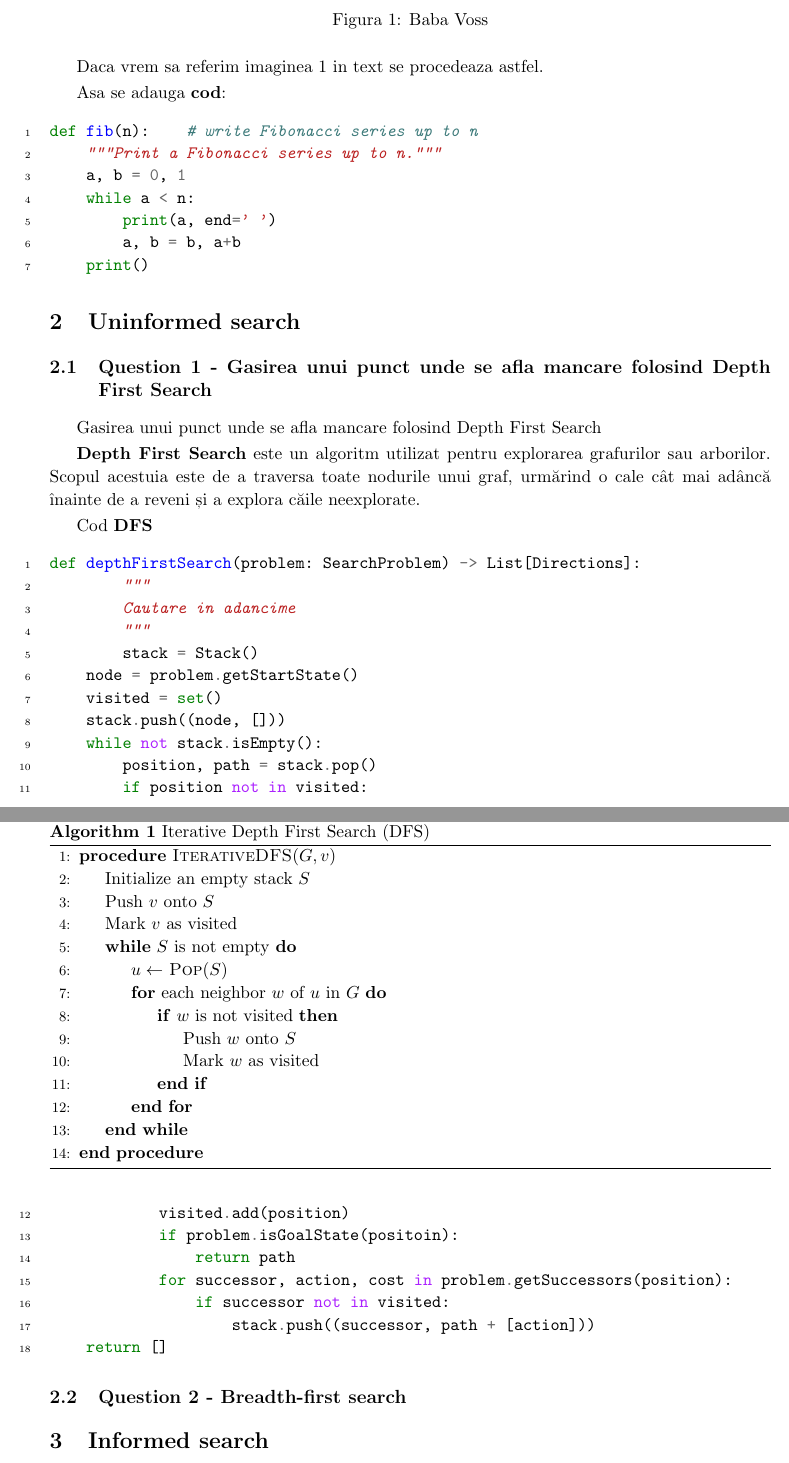
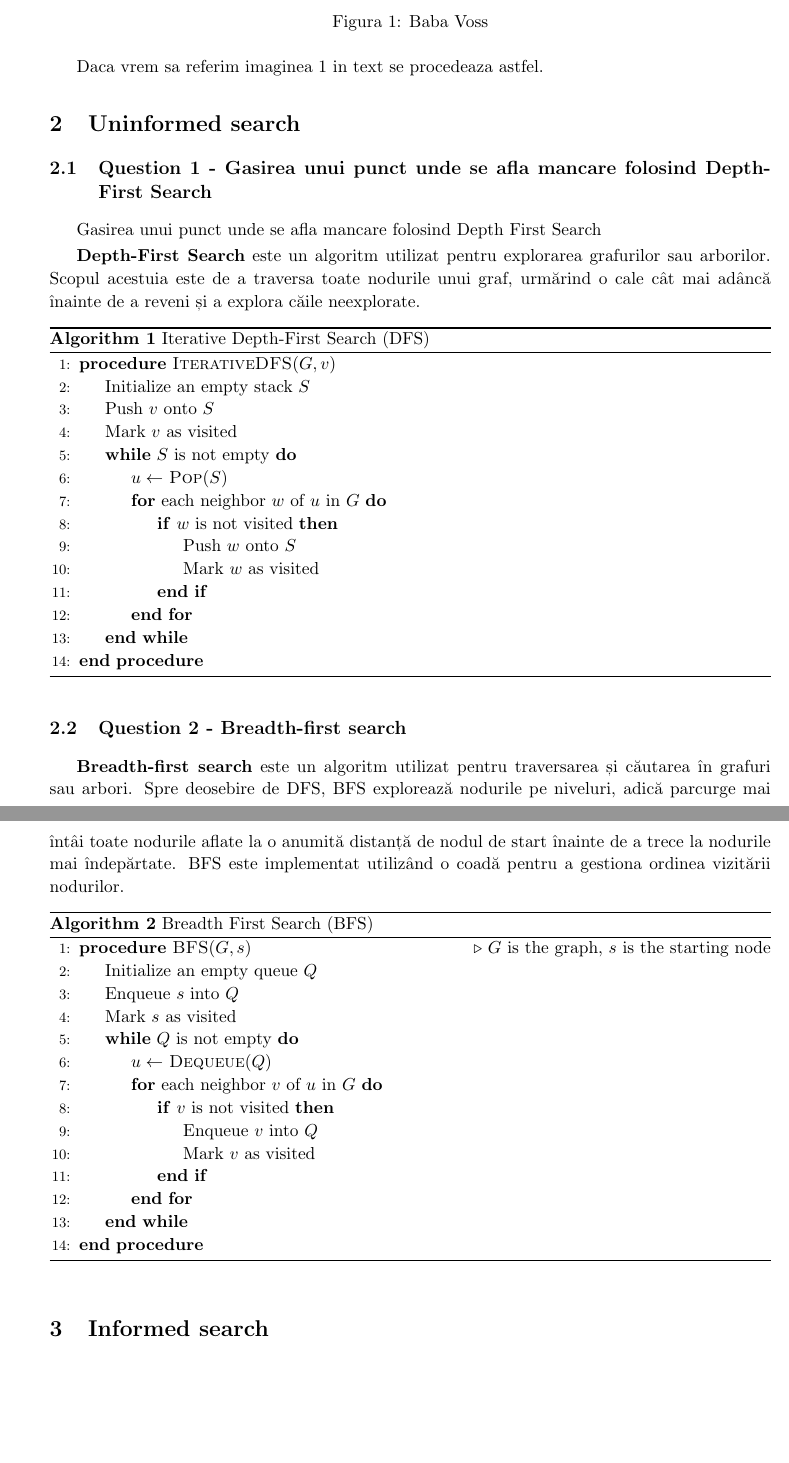
Before and after one commit to sorynturda/AI_labs, a LaTeX document (pacman_proj/doc_ia/main.tex, which reads pacman_proj/doc_ia/text/documentatie.tex): two parts of pages 4 and 5 of 5, joined at a grey line, cut so that both start at the same text, the shorter picture padded with empty space. Compiled offline with pdfLaTeX.

Commit message:
update doc

```diff
--- a/pacman_proj/doc_ia/text/documentatie.tex
+++ b/pacman_proj/doc_ia/text/documentatie.tex
@@ -36,18 +36,16 @@ Astfel se poate utiliza o \textbf{lista neumerotata}:
 % figurilor sa fie de forma "fig:nume_figura"
 Daca vrem sa referim imaginea \ref{fig:figura1} in text se procedeaza astfel.
 
-\par Asa se adauga \textbf{cod}:
-\inputminted[linenos]{python}{code/fibo.py}
-
 
 \section{Uninformed search}
-\subsection{Question 1 - Gasirea unui punct unde se afla mancare folosind Depth First Search}
+\subsection{Question 1 - Gasirea unui punct unde se afla mancare folosind Depth-First Search}
 % definire cerinta
 \par Gasirea unui punct unde se afla mancare folosind Depth First Search
-\par \textbf{Depth First Search} este un algoritm utilizat pentru explorarea grafurilor sau arborilor. Scopul acestuia este de a traversa toate nodurile unui graf, urmărind o cale cât mai adâncă înainte de a reveni și a explora căile neexplorate.
+\par \textbf{Depth-First Search} este un algoritm utilizat pentru explorarea grafurilor sau arborilor. Scopul acestuia este de a traversa toate nodurile unui graf, urmărind o cale cât mai adâncă înainte de a reveni și a explora căile neexplorate.
 % prezentare algoritm/metoda
+
 \begin{algorithm}
-\caption{Iterative Depth First Search (DFS)}
+\caption{Iterative Depth-First Search (DFS)}
 \begin{algorithmic}[1]
 \Procedure{IterativeDFS}{$G, v$}
     \State Initialize an empty stack $S$
@@ -67,15 +65,34 @@ Daca vrem sa referim imaginea \ref{fig:figura1} in text se procedeaza astfel.
 \end{algorithm}
 
 % optional prezentare cod
-\par Cod \textbf{DFS}
-\inputminted[linenos]{python}{code/dfs.py}
 % optional explicatii suplimentare cod
+
 % comentarii/observatii asupra performantei/rezultatelor/complexitatii/algoritmului
 
 \subsection{Question 2 - Breadth-first search}
+\par \textbf{Breadth-first search} este un algoritm utilizat pentru traversarea și căutarea în grafuri sau arbori. Spre deosebire de DFS, BFS explorează nodurile pe niveluri, adică parcurge mai întâi toate nodurile aflate la o anumită distanță de nodul de start înainte de a trece la nodurile mai îndepărtate. BFS este implementat utilizând o coadă pentru a gestiona ordinea vizitării nodurilor.
 % TODO: de completat
 % + q3 din project 1
 
+\begin{algorithm}
+\caption{Breadth First Search (BFS)}
+\begin{algorithmic}[1]
+\Procedure{BFS}{$G, s$} \Comment{$G$ is the graph, $s$ is the starting node}
+    \State Initialize an empty queue $Q$
+    \State Enqueue $s$ into $Q$
+    \State Mark $s$ as visited
+    \While{$Q$ is not empty}
+        \State $u \gets$ \Call{Dequeue}{$Q$}
+        \For{each neighbor $v$ of $u$ in $G$}
+            \If{$v$ is not visited}
+                \State Enqueue $v$ into $Q$
+                \State Mark $v$ as visited
+            \EndIf
+        \EndFor
+    \EndWhile
+\EndProcedure
+\end{algorithmic}
+\end{algorithm}
 \section{Informed search}
 % q4 - q8 din project 1
 \subsection{Question 4 - A* search  algorithm}
```
Also changed, not shown: pacman_proj/doc_ia/main.pdf.
